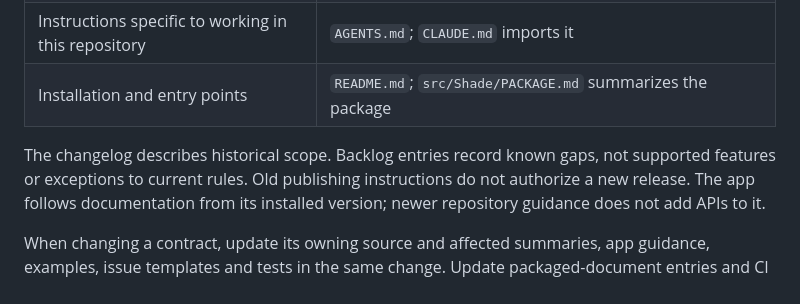
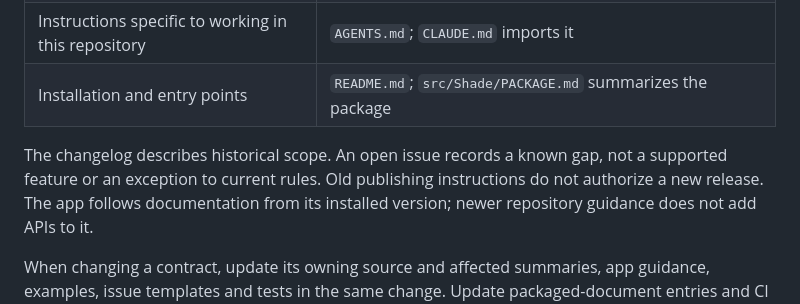
Before and after one commit to jurasekdominik/shade, a Markdown page: CONTRIBUTING.md, the part around the change. GitHub-like rendering.

Commit message:
CONTRIBUTING: gaps are issues, not backlog entries

```diff
--- a/CONTRIBUTING.md
+++ b/CONTRIBUTING.md
@@ -15,8 +15,8 @@ Each topic has one owning document. Other documents summarize and link to it; do
 | Instructions specific to working in this repository | `AGENTS.md`; `CLAUDE.md` imports it |
 | Installation and entry points | `README.md`; `src/Shade/PACKAGE.md` summarizes the package |
 
-The changelog describes historical scope. Backlog entries record
-known gaps, not supported features or exceptions to current rules. Old publishing instructions do not authorize a new
+The changelog describes historical scope. An open issue records a known gap,
+not a supported feature or an exception to current rules. Old publishing instructions do not authorize a new
 release. The app follows documentation from its installed version; newer repository guidance does not add APIs to it.
 
 When changing a contract, update its owning source and affected summaries, app guidance, examples, issue templates and
```
